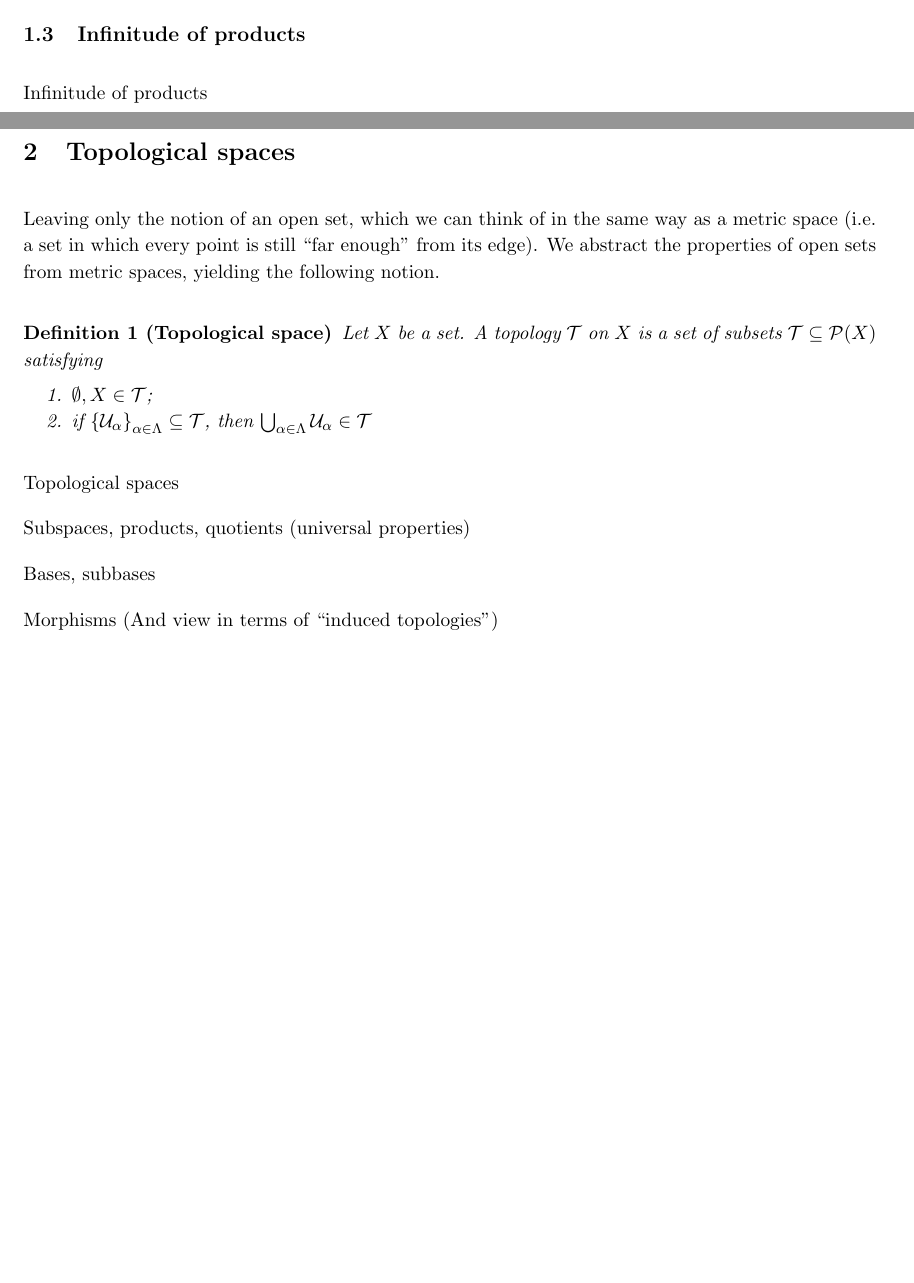
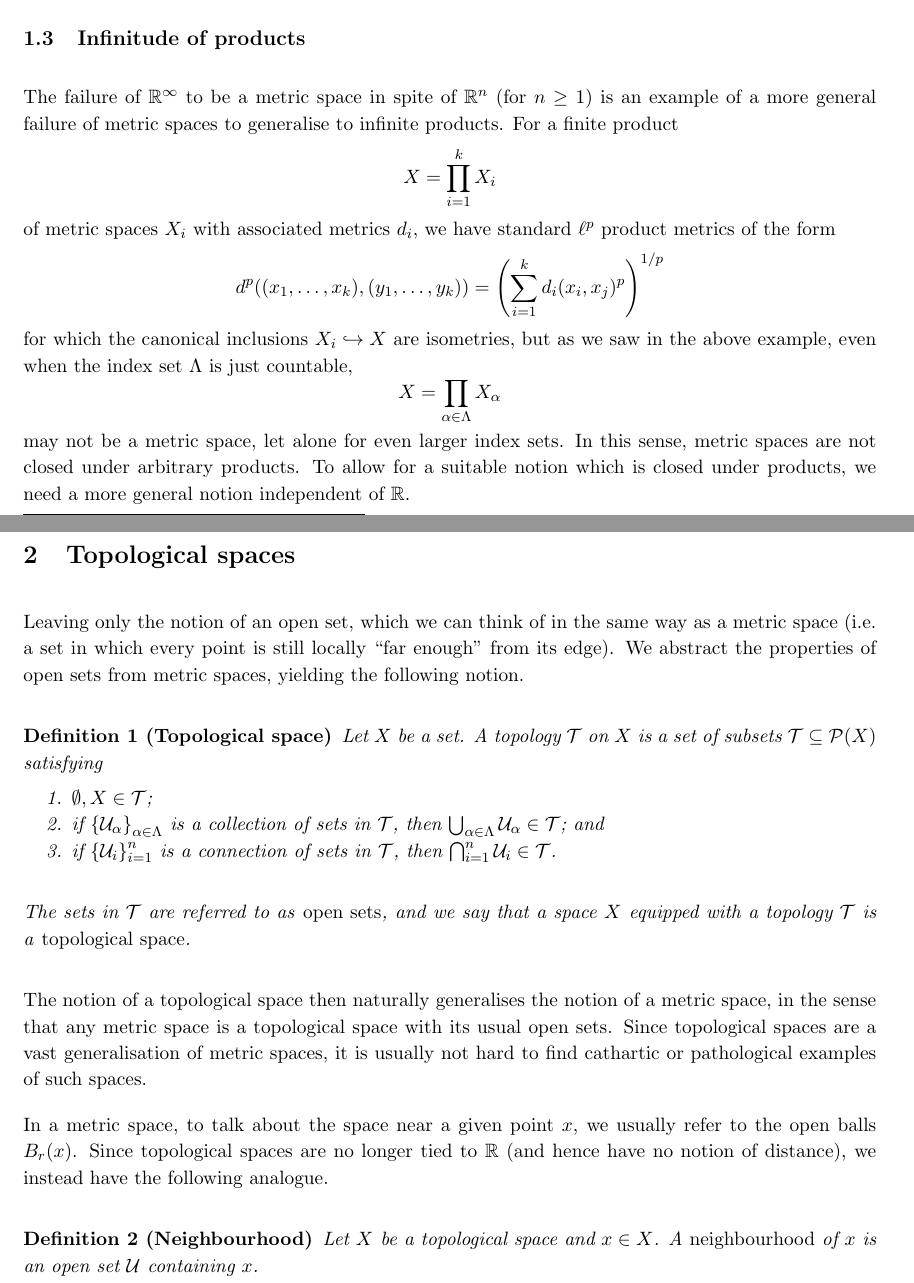
Before and after one commit to January109/Notes, a LaTeX document ((To-Be-Completed)/Point-set topology/Topology.tex): two parts of pages 2 and 3 of 3 before the commit and two parts of pages 3 and 4 of 4 after it, joined at a grey line, cut so that both start at the same text, the shorter picture padded with empty space. The pictures show the PDF file (To-Be-Completed)/Point-set topology/Topology.pdf that the author committed with the source.

Commit message:
Some topology updates

```diff
--- a/(To-Be-Completed)/Point-set topology/Topology.tex
+++ b/(To-Be-Completed)/Point-set topology/Topology.tex
@@ -24,0 +26,4 @@ Every metric space is implicitly tied to $\R$.
+    \begin{enumerate}
+        \item (Functions) Let $(a, b) \subseteq \R$, $k \in \N_0$ and consider $C^k((a, b), \R)$. For any $[a', b'] \subseteq (a, b)$, $C^k([a, b], \R)$ is a metric space with the standard $\ell^p$ ($p \geq 1$) norm
+        $$
+            \norm{f}_p = \brac{\int_{a'}^{b'}\abs{f(x)}^p dx}^{1/p}
@@ -25,4 +37,19 @@ Every metric space is implicitly tied to $\R$.
+            \R = \coprod_{n \in \Z}[n, n + 1)
+        $$
+        From this perspective $\R$ can be viewed as $\abs{\Z}$ copies of the interval $[0, 1)$ patched together at the endpoints, i.e. ``$\R \cong \Z \times [0, 1)$''. Replacing $\Z$ with a well-ordered set of bigger cardinality\footnote{This step explicitly requires the well-ordering principle, equivalent to the axiom of choice}, we can find longer line-like spaces, of which a metric cannot capture the true geometry.
+    \end{enumerate}
+\end{example}
 \subsection{Infinitude of products}
-Infinitude of products
-
+The failure of $\R^\infty$ to be a metric space in spite of $\R^n$ (for $n \geq 1$) is an example of a more general failure of metric spaces to generalise to infinite products. For a finite product
+$$
+    X = \prod_{i = 1}^k X_i
+$$
+of metric spaces $X_i$ with associated metrics $d_i$, we have standard $\ell^p$ product metrics of the form
+$$
+    d^p((x_1, \ldots, x_k), (y_1, \ldots, y_k)) = \brac{\sum_{i = 1}^kd_i(x_i, x_j)^p}^{1/p}
+$$
+for which the canonical inclusions $X_i \hookrightarrow X$ are isometries, but as we saw in the above example, even when the index set $\Lambda$ is just countable, $$
+    X = \prod_{\a \in \Lambda} X_\a
+$$
+may not be a metric space, let alone for even larger index sets. In this sense, metric spaces are not closed under arbitrary products. To allow for a suitable notion which is closed under products, we need a more general notion independent of $\R$.
 \section{Topological spaces}
@@ -31,17 +58,31 @@ Leaving only the notion of an open set, which we can think of in the same way as
     Let $X$ be a set. A topology $\Tau$ on $X$ is a set of subsets $\Tau \subseteq \P(X)$ satisfying
     \begin{enum}
         \item $\emptyset, X \in \Tau$;
-        \item if $\set{\U_\a}_{\a \in \Lambda} \subseteq \Tau$, then $\bigcup_{\a \in \Lambda} \U_\a \in \Tau$
+        \item if $\set{\U_\a}_{\a \in \Lambda}$ is a collection of sets in $\Tau$, then $\bigcup_{\a \in \Lambda} \U_\a \in \Tau$; and
+        \item if $\set{\U_i}_{i = 1}^n$ is a connection of sets in $\Tau$, then $\bigcap_{i = 1}^n \U_i \in \Tau$.
     \end{enum}
+    The sets in $\Tau$ are referred to as \emph{open sets}, and we say that a space $X$ equipped with a topology $\Tau$ is a \emph{topological space}.
+\end{definition}
+The notion of a topological space then naturally generalises the notion of a metric space, in the sense that any metric space is a topological space with its usual open sets. Since topological spaces are a vast generalisation of metric spaces, it is usually not hard to find cathartic or pathological examples of such spaces.
+
+In a metric space, to talk about the space near a given point $x$, we usually refer to the open balls $B_r(x)$. Since topological spaces are no longer tied to $\R$ (and hence have no notion of distance), we instead have the following analogue.
+\begin{definition}[Neighbourhood]
+    Let $X$ be a topological space and $x \in X$. A \emph{neighbourhood} of $x$ is an open set $\U$ containing $x$.
 \end{definition}
 
-Topological spaces
 
-Subspaces, products, quotients (universal properties)
+% We give another
 
-Bases, subbases
 
-Morphisms (And view in terms of ``induced topologies'')
+
+% Topological spaces
+
+% Subspaces, products, quotients (universal properties)
+
+% Bases, subbases
+
+% Morphisms (And view in terms of ``induced topologies'')
+
 
 
 \end{document}
```
Also changed, not shown: (To-Be-Completed)/Point-set topology/Topology.pdf, (To-Be-Completed)/Point-set topology/Topology.tex (14 more changed lines).
